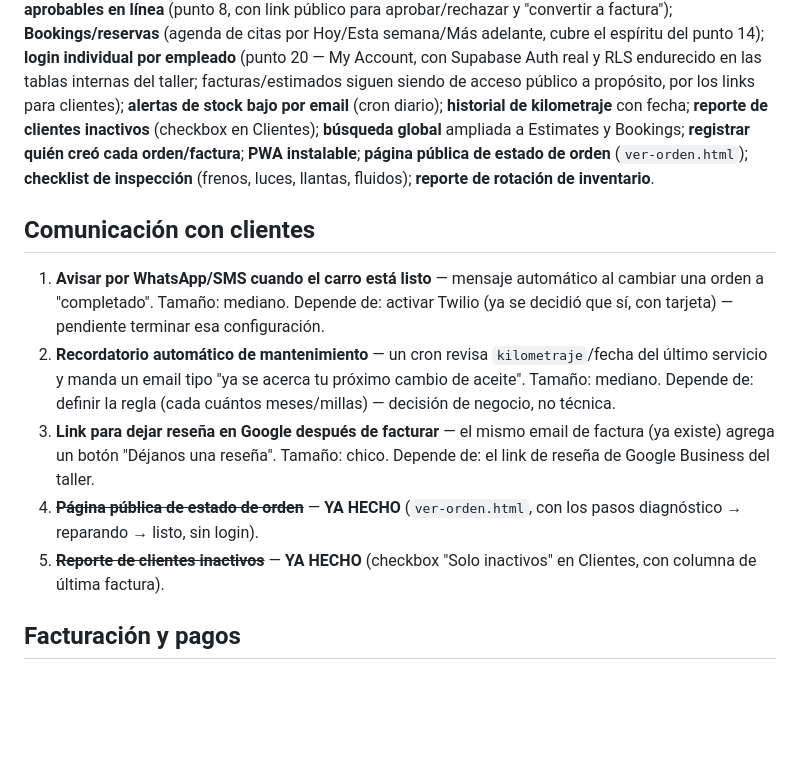
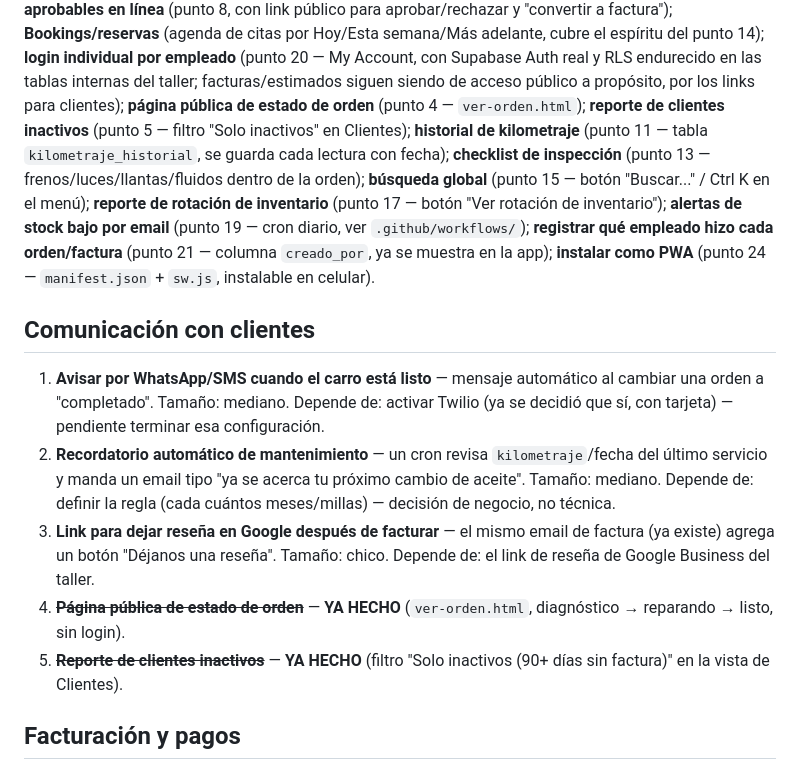
Before and after one commit to luisvasquez234/GilMuffler-App, a Markdown page: MEJORAS-PENDIENTES.md, the part around one of its changes. Rendered like a GitHub page; blank space fills up the shorter version.

```diff
--- a/MEJORAS-PENDIENTES.md
+++ b/MEJORAS-PENDIENTES.md
@@ -16,12 +16,17 @@ de citas por Hoy/Esta semana/Más adelante, cubre el espíritu del punto 14);
 **login individual por empleado** (punto 20 — My Account, con Supabase Auth
 real y RLS endurecido en las tablas internas del taller; facturas/estimados
 siguen siendo de acceso público a propósito, por los links para clientes);
-**alertas de stock bajo por email** (cron diario); **historial de
-kilometraje** con fecha; **reporte de clientes inactivos** (checkbox en
-Clientes); **búsqueda global** ampliada a Estimates y Bookings; **registrar
-quién creó cada orden/factura**; **PWA instalable**; **página pública de
-estado de orden** (`ver-orden.html`); **checklist de inspección** (frenos,
-luces, llantas, fluidos); **reporte de rotación de inventario**.
+**página pública de estado de orden** (punto 4 — `ver-orden.html`);
+**reporte de clientes inactivos** (punto 5 — filtro "Solo inactivos" en
+Clientes); **historial de kilometraje** (punto 11 — tabla
+`kilometraje_historial`, se guarda cada lectura con fecha); **checklist de
+inspección** (punto 13 — frenos/luces/llantas/fluidos dentro de la orden);
+**búsqueda global** (punto 15 — botón "Buscar..." / Ctrl K en el menú);
+**reporte de rotación de inventario** (punto 17 — botón "Ver rotación de
+inventario"); **alertas de stock bajo por email** (punto 19 — cron diario,
+ver `.github/workflows/`); **registrar qué empleado hizo cada orden/factura**
+(punto 21 — columna `creado_por`, ya se muestra en la app); **instalar como
+PWA** (punto 24 — `manifest.json` + `sw.js`, instalable en celular).
 
 ## Comunicación con clientes
 
@@ -37,9 +42,9 @@ luces, llantas, fluidos); **reporte de rotación de inventario**.
    de factura (ya existe) agrega un botón "Déjanos una reseña". Tamaño: chico.
    Depende de: el link de reseña de Google Business del taller.
 4. ~~**Página pública de estado de orden**~~ — **YA HECHO** (`ver-orden.html`,
-   con los pasos diagnóstico → reparando → listo, sin login).
-5. ~~**Reporte de clientes inactivos**~~ — **YA HECHO** (checkbox "Solo
-   inactivos" en Clientes, con columna de última factura).
+   diagnóstico → reparando → listo, sin login).
+5. ~~**Reporte de clientes inactivos**~~ — **YA HECHO** (filtro "Solo
+   inactivos (90+ días sin factura)" en la vista de Clientes).
 
 ## Facturación y pagos
 
```
Also changed, not shown: other parts of MEJORAS-PENDIENTES.md (+13 -14 lines).
